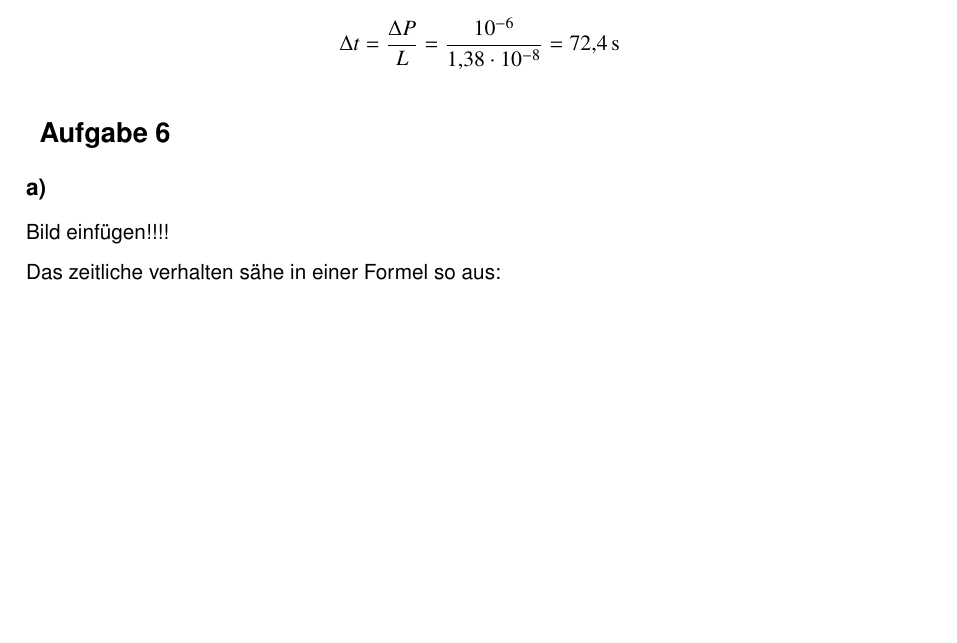
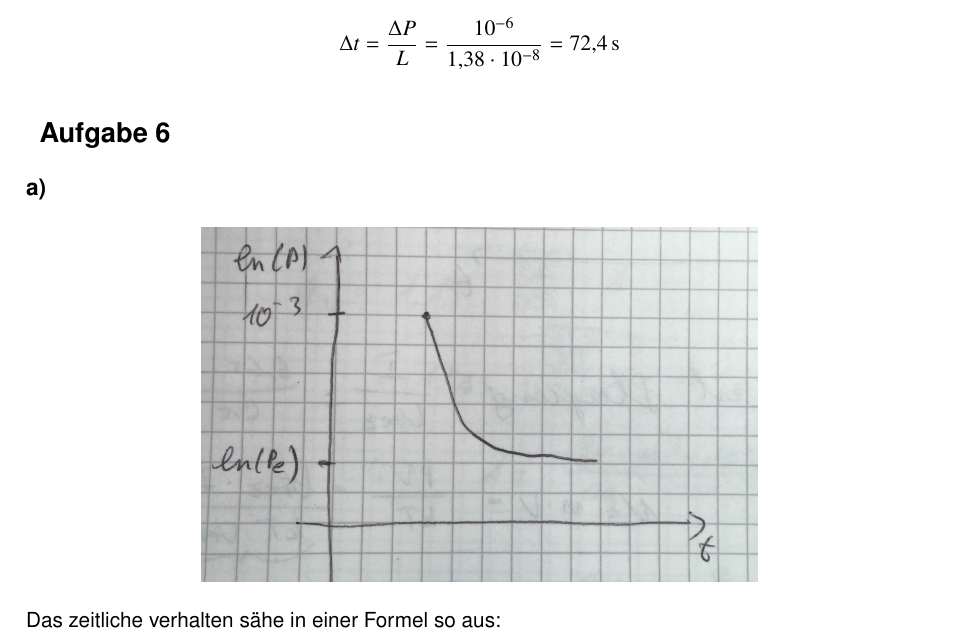
Before and after one commit to 5nickers/Halbleiter_und_Nanotechnologien, a LaTeX document (Übung 3/Halb_Nano Übung 3.tex): part of page 5 of 6 before the commit and part of page 5 of 7 after it, cut so that both start at the same text, the shorter picture padded with empty space. Compiled offline with pdfLaTeX.

Commit message:
Übung 3 Bild eingefügt

```diff
--- a/Übung 3/Halb_Nano Übung 3.tex
+++ b/Übung 3/Halb_Nano Übung 3.tex
@@ -174,7 +174,10 @@ Wir haben also einen ungefähren Druckunterschied von $\approx \unit[10^{-6}]{mb
 \subsection*{a)}
 
 
-Bild einfügen!!!!
+\begin{figure}[h]
+	\centering
+	\includegraphics[scale=0.1]{A6_1.jpg}
+\end{figure}
 
 
 Das zeitliche verhalten sähe in einer Formel so aus:
```
Also changed, not shown: Übung 3/A6_1.jpg (added), Übung 3/Halb_Nano Übung 3.pdf.
